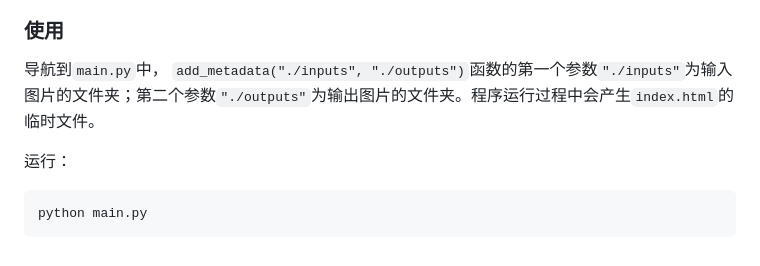
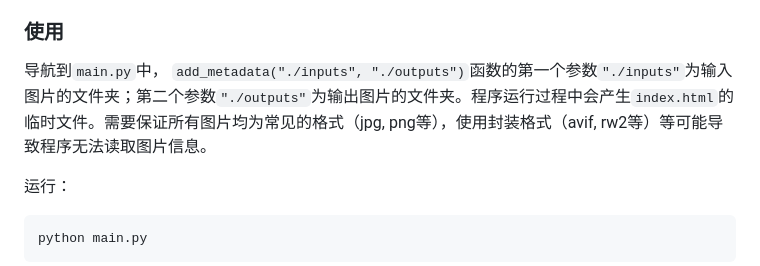
Before and after one commit to eicc27/Phototags, a Markdown page: README.md, the part around the change. Rendered like a GitHub page.

```diff
--- a/README.md
+++ b/README.md
@@ -42,7 +42,7 @@
 
 ### 使用
 
-导航到`main.py`中， `add_metadata("./inputs", "./outputs")`函数的第一个参数`"./inputs"`为输入图片的文件夹；第二个参数`"./outputs"`为输出图片的文件夹。程序运行过程中会产生`index.html`的临时文件。
+导航到`main.py`中， `add_metadata("./inputs", "./outputs")`函数的第一个参数`"./inputs"`为输入图片的文件夹；第二个参数`"./outputs"`为输出图片的文件夹。程序运行过程中会产生`index.html`的临时文件。需要保证所有图片均为常见的格式（jpg, png等），使用封装格式（avif, rw2等）等可能导致程序无法读取图片信息。
 
 运行：
 
```
